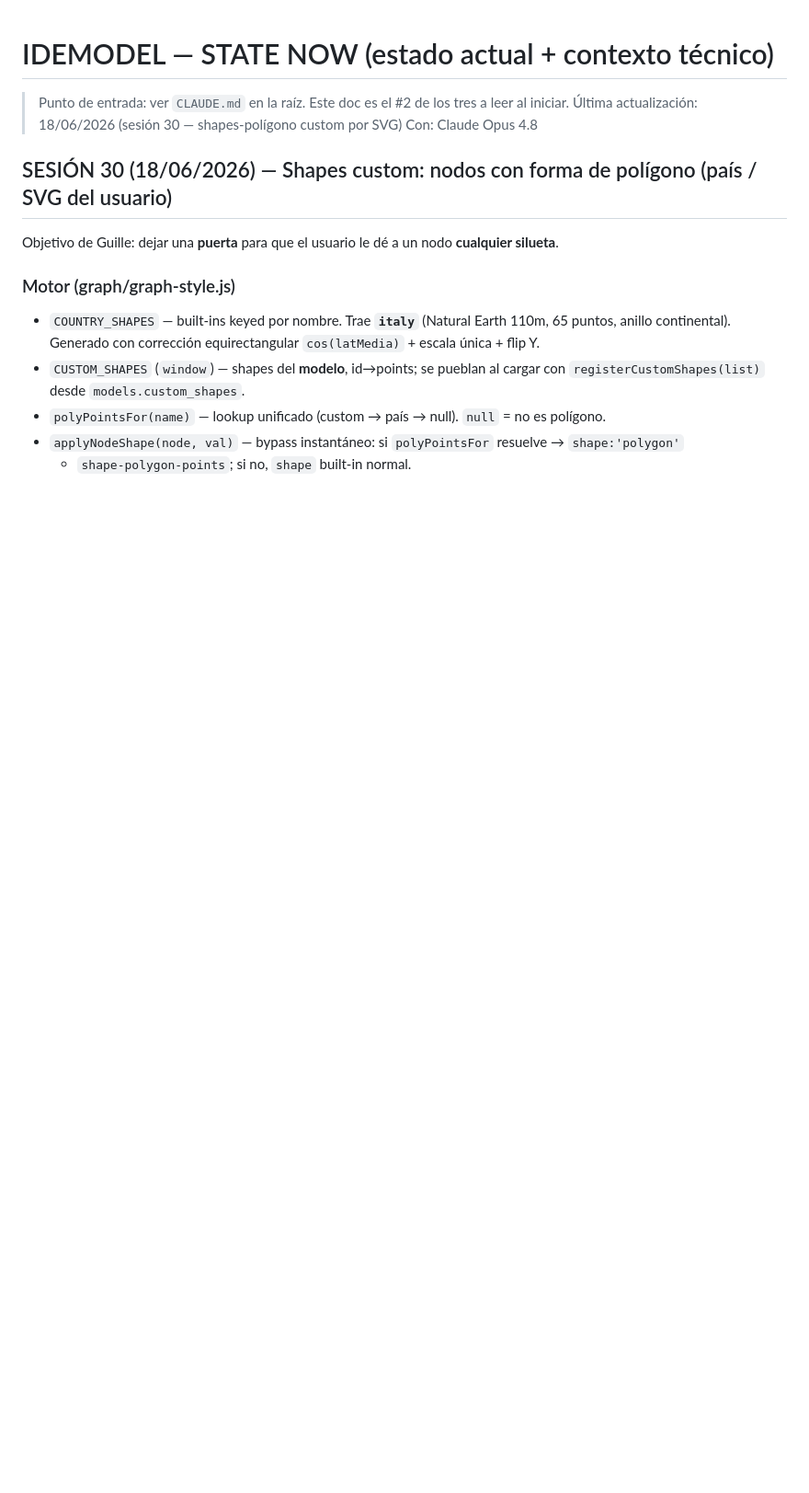
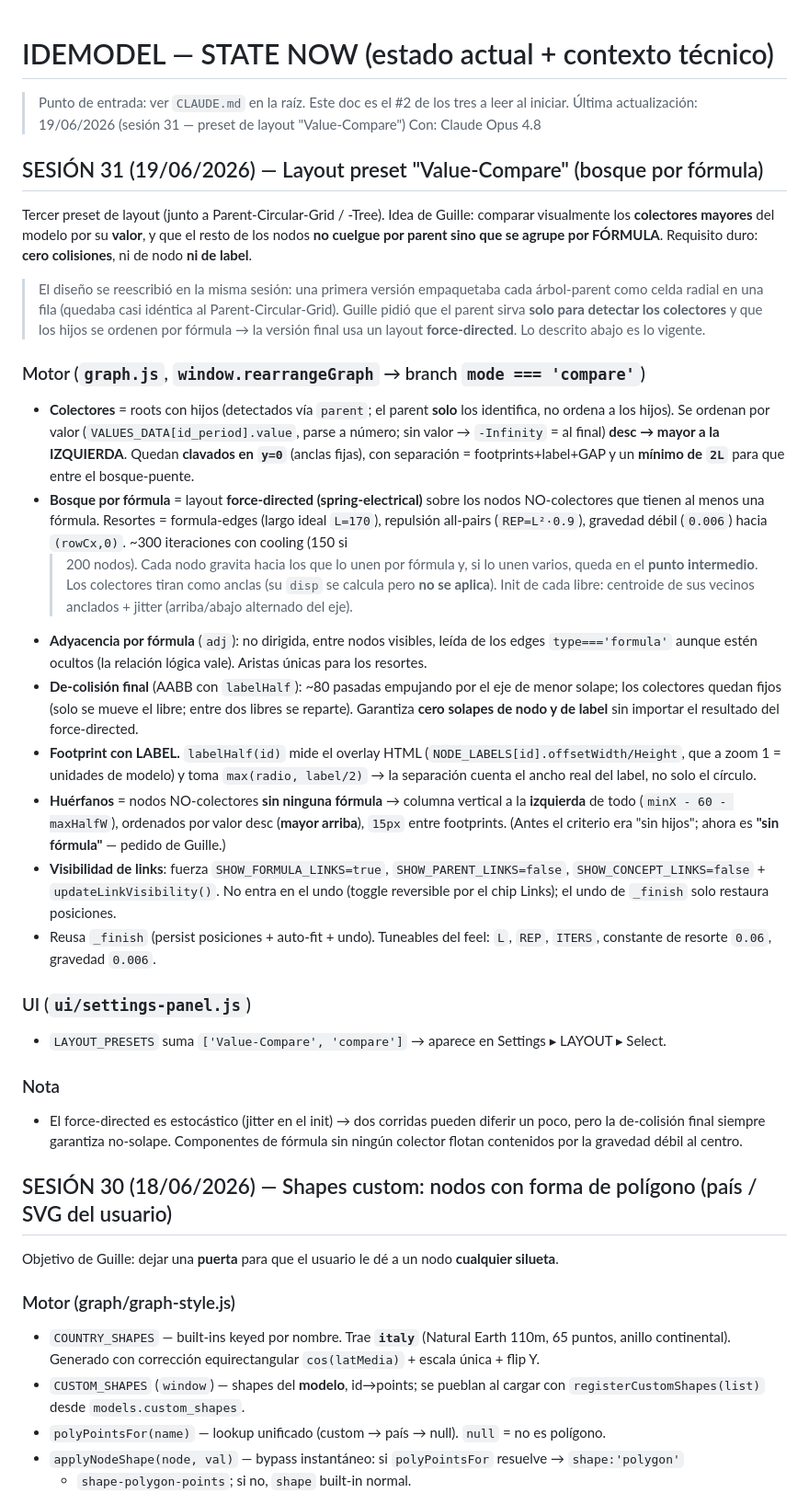
Before and after one commit to Guille19712209/idemodel, a Markdown page: docs/STATE_NOW.md, the part around the change. Shown at 92% size. GitHub-like rendering; blank space fills up the shorter version.

Commit message:
docs: Value-Compare (bosque por formula) en STATE_NOW/MANUAL/CLAUDE
Reescribe la descripcion del preset en los tres docs para reflejar el
diseno final force-directed (colectores en eje + bosque por formula +
de-colision; columna izquierda = nodos sin formula).

Co-Authored-By: Claude Opus 4.8 <noreply@anthropic.com>

```diff
--- a/docs/STATE_NOW.md
+++ b/docs/STATE_NOW.md
@@ -1,7 +1,55 @@
 # IDEMODEL — STATE NOW (estado actual + contexto técnico)
 > Punto de entrada: ver `CLAUDE.md` en la raíz. Este doc es el #2 de los tres a leer al iniciar.
-Última actualización: 18/06/2026 (sesión 30 — shapes-polígono custom por SVG)
+Última actualización: 19/06/2026 (sesión 31 — preset de layout "Value-Compare")
 Con: Claude Opus 4.8
+
+## SESIÓN 31 (19/06/2026) — Layout preset "Value-Compare" (bosque por fórmula)
+
+Tercer preset de layout (junto a Parent-Circular-Grid / -Tree). Idea de Guille: comparar
+visualmente los **colectores mayores** del modelo por su **valor**, y que el resto de los nodos
+**no cuelgue por parent sino que se agrupe por FÓRMULA**. Requisito duro: **cero colisiones**, ni
+de nodo **ni de label**.
+
+> El diseño se reescribió en la misma sesión: una primera versión empaquetaba cada árbol-parent como
+> celda radial en una fila (quedaba casi idéntica al Parent-Circular-Grid). Guille pidió que el parent
+> sirva **solo para detectar los colectores** y que los hijos se ordenen por fórmula → la versión final
+> usa un layout **force-directed**. Lo descrito abajo es lo vigente.
+
+### Motor (`graph.js`, `window.rearrangeGraph` → branch `mode === 'compare'`)
+- **Colectores** = roots con hijos (detectados vía `parent`; el parent **solo** los identifica, no
+  ordena a los hijos). Se ordenan por valor (`VALUES_DATA[id_period].value`, parse a número; sin valor
+  → `-Infinity` = al final) **desc → mayor a la IZQUIERDA**. Quedan **clavados en `y=0`** (anclas fijas),
+  con separación = footprints+label+GAP y un **mínimo de `2L`** para que entre el bosque-puente.
+- **Bosque por fórmula** = layout **force-directed (spring-electrical)** sobre los nodos NO-colectores
+  que tienen al menos una fórmula. Resortes = formula-edges (largo ideal `L=170`), repulsión all-pairs
+  (`REP=L²·0.9`), gravedad débil (`0.006`) hacia `(rowCx,0)`. ~300 iteraciones con cooling (150 si
+  >200 nodos). Cada nodo gravita hacia los que lo unen por fórmula y, si lo unen varios, queda en el
+  **punto intermedio**. Los colectores tiran como anclas (su `disp` se calcula pero **no se aplica**).
+  Init de cada libre: centroide de sus vecinos anclados + jitter (arriba/abajo alternado del eje).
+- **Adyacencia por fórmula** (`adj`): no dirigida, entre nodos visibles, leída de los edges
+  `type==='formula'` aunque estén ocultos (la relación lógica vale). Aristas únicas para los resortes.
+- **De-colisión final** (AABB con `labelHalf`): ~80 pasadas empujando por el eje de menor solape; los
+  colectores quedan fijos (solo se mueve el libre; entre dos libres se reparte). Garantiza **cero solapes
+  de nodo y de label** sin importar el resultado del force-directed.
+- **Footprint con LABEL.** `labelHalf(id)` mide el overlay HTML (`NODE_LABELS[id].offsetWidth/Height`,
+  que a zoom 1 = unidades de modelo) y toma `max(radio, label/2)` → la separación cuenta el ancho real
+  del label, no solo el círculo.
+- **Huérfanos** = nodos NO-colectores **sin ninguna fórmula** → columna vertical a la **izquierda** de
+  todo (`minX - 60 - maxHalfW`), ordenados por valor desc (**mayor arriba**), `15px` entre footprints.
+  (Antes el criterio era "sin hijos"; ahora es **"sin fórmula"** — pedido de Guille.)
+- **Visibilidad de links**: fuerza `SHOW_FORMULA_LINKS=true`, `SHOW_PARENT_LINKS=false`,
+  `SHOW_CONCEPT_LINKS=false` + `updateLinkVisibility()`. No entra en el undo (toggle reversible por el
+  chip Links); el undo de `_finish` solo restaura posiciones.
+- Reusa `_finish` (persist posiciones + auto-fit + undo). Tuneables del feel: `L`, `REP`, `ITERS`,
+  constante de resorte `0.06`, gravedad `0.006`.
+
+### UI (`ui/settings-panel.js`)
+- `LAYOUT_PRESETS` suma `['Value-Compare', 'compare']` → aparece en Settings ▸ LAYOUT ▸ Select.
+
+### Nota
+- El force-directed es estocástico (jitter en el init) → dos corridas pueden diferir un poco, pero la
+  de-colisión final siempre garantiza no-solape. Componentes de fórmula sin ningún colector flotan
+  contenidos por la gravedad débil al centro.
 
 ## SESIÓN 30 (18/06/2026) — Shapes custom: nodos con forma de polígono (país / SVG del usuario)
 
```
Also changed, not shown: CLAUDE.md (+10 -4 lines), docs/MANUAL.es.md (+10 -2 lines).
